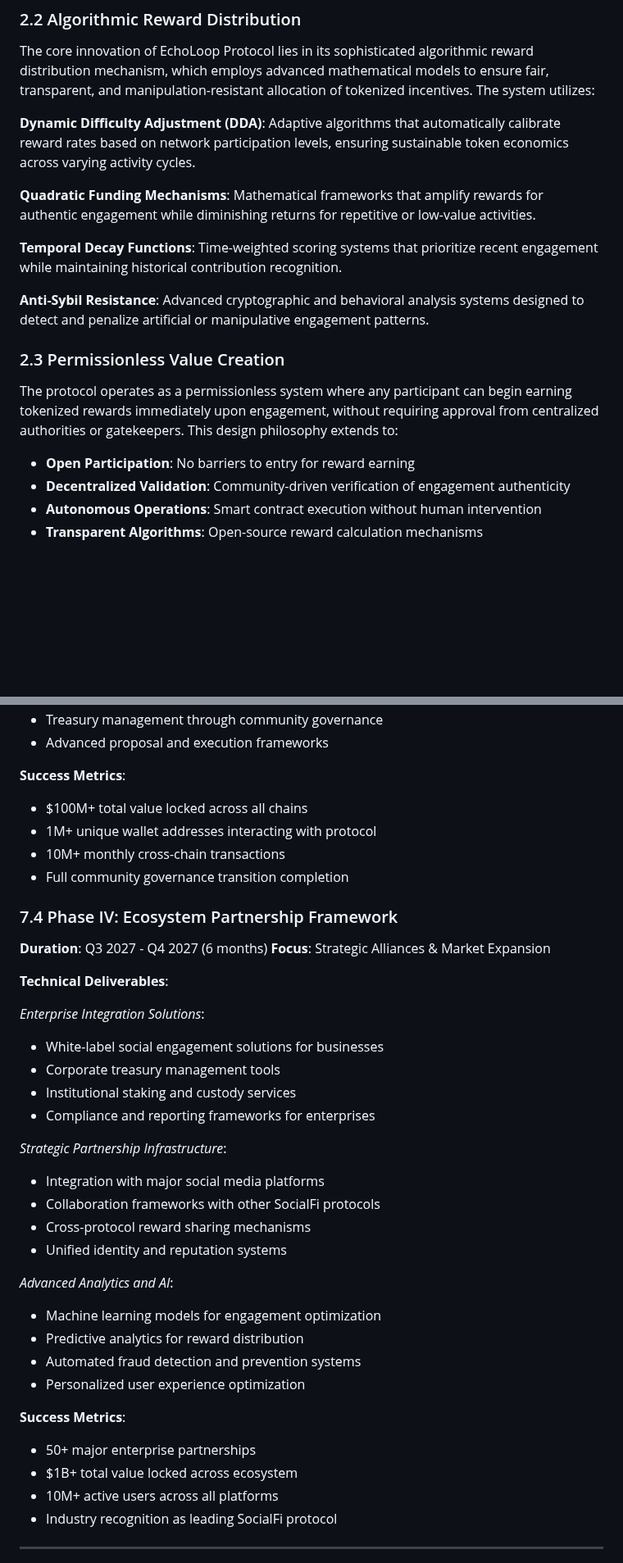
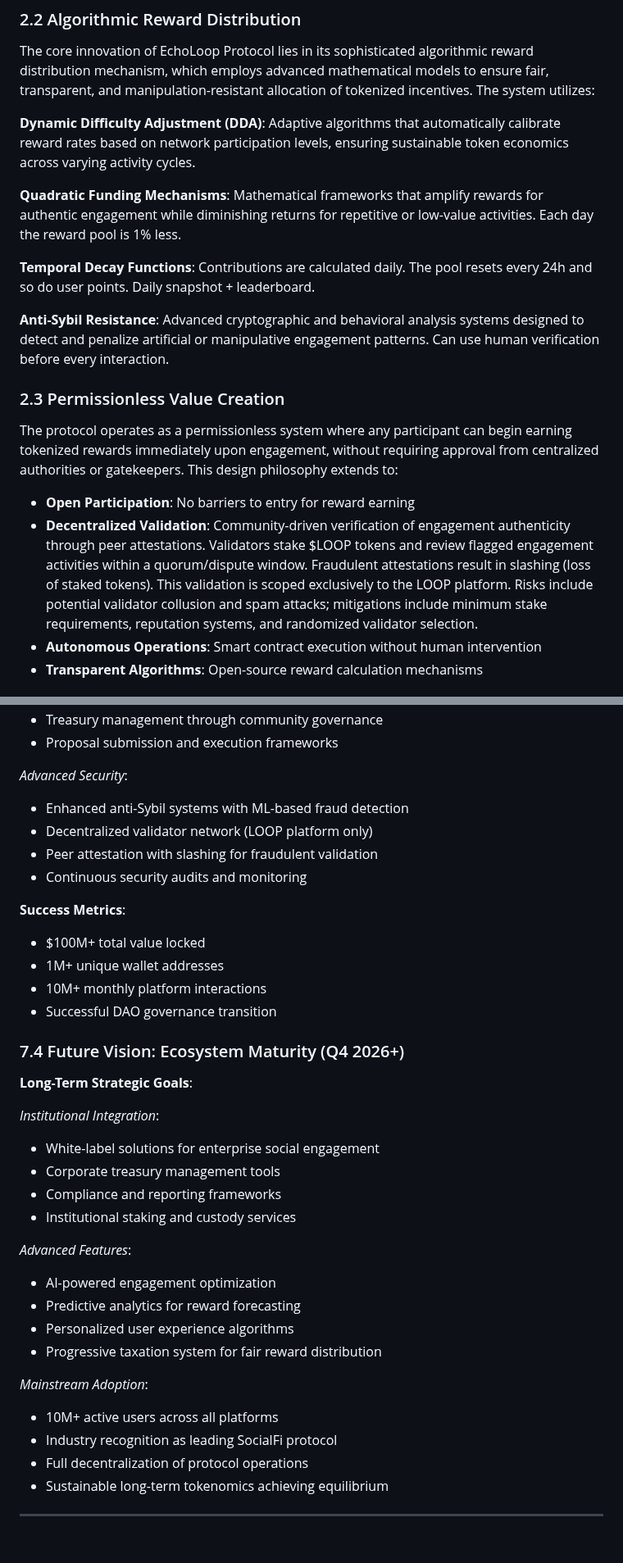
Before and after one commit to TommoHCIO/Echo-Loop, a Markdown page: whitepaper.md, 2 parts joined by grey strips. Shown at 82% size. Drawn GitHub-style; blank space fills up the shorter version.

```diff
--- a/whitepaper.md
+++ b/whitepaper.md
@@ -63,18 +62,18 @@ The core innovation of EchoLoop Protocol lies in its sophisticated algorithmic r
 
 **Dynamic Difficulty Adjustment (DDA)**: Adaptive algorithms that automatically calibrate reward rates based on network participation levels, ensuring sustainable token economics across varying activity cycles.
 
-**Quadratic Funding Mechanisms**: Mathematical frameworks that amplify rewards for authentic engagement while diminishing returns for repetitive or low-value activities.
+**Quadratic Funding Mechanisms**: Mathematical frameworks that amplify rewards for authentic engagement while diminishing returns for repetitive or low-value activities. Each day the reward pool is 1% less.
 
-**Temporal Decay Functions**: Time-weighted scoring systems that prioritize recent engagement while maintaining historical contribution recognition.
+**Temporal Decay Functions**: Contributions are calculated daily. The pool resets every 24h and so do user points. Daily snapshot + leaderboard.
 
-**Anti-Sybil Resistance**: Advanced cryptographic and behavioral analysis systems designed to detect and penalize artificial or manipulative engagement patterns.
+**Anti-Sybil Resistance**: Advanced cryptographic and behavioral analysis systems designed to detect and penalize artificial or manipulative engagement patterns. Can use human verification before every interaction.
 
 ### 2.3 Permissionless Value Creation
 
 The protocol operates as a permissionless system where any participant can begin earning tokenized rewards immediately upon engagement, without requiring approval from centralized authorities or gatekeepers. This design philosophy extends to:
 
 - **Open Participation**: No barriers to entry for reward earning
-- **Decentralized Validation**: Community-driven verification of engagement authenticity
+- **Decentralized Validation**: Community-driven verification of engagement authenticity through peer attestations. Validators stake $LOOP tokens and review flagged engagement activities within a quorum/dispute window. Fraudulent attestations result in slashing (loss of staked tokens). This validation is scoped exclusively to the LOOP platform. Risks include potential validator collusion and spam attacks; mitigations include minimum stake requirements, reputation systems, and randomized validator selection.
 - **Autonomous Operations**: Smart contract execution without human intervention
 - **Transparent Algorithms**: Open-source reward calculation mechanisms
 
@@ -425,42 +430,39 @@ EchoLoop Protocol generates sustainable revenue through multiple streams designe
 - Treasury management through community governance
-- Advanced proposal and execution frameworks
+- Proposal submission and execution frameworks
+
+*Advanced Security*:
+- Enhanced anti-Sybil systems with ML-based fraud detection
+- Decentralized validator network (LOOP platform only)
+- Peer attestation with slashing for fraudulent validation
+- Continuous security audits and monitoring
 
 **Success Metrics**:
-- $100M+ total value locked across all chains
-- 1M+ unique wallet addresses interacting with protocol
-- 10M+ monthly cross-chain transactions
-- Full community governance transition completion
+- $100M+ total value locked
+- 1M+ unique wallet addresses
+- 10M+ monthly platform interactions
+- Successful DAO governance transition
 
-### 7.4 Phase IV: Ecosystem Partnership Framework
+### 7.4 Future Vision: Ecosystem Maturity (Q4 2026+)
 
-**Duration**: Q3 2027 - Q4 2027 (6 months)
-**Focus**: Strategic Alliances & Market Expansion
+**Long-Term Strategic Goals**:
 
-**Technical Deliverables**:
+*Institutional Integration*:
+- White-label solutions for enterprise social engagement
+- Corporate treasury management tools
+- Compliance and reporting frameworks
+- Institutional staking and custody services
 
-*Enterprise Integration Solutions*:
-- White-label social engagement solutions for businesses
-- Corporate treasury management tools
-- Institutional staking and custody services
-- Compliance and reporting frameworks for enterprises
+*Advanced Features*:
+- AI-powered engagement optimization
+- Predictive analytics for reward forecasting
+- Personalized user experience algorithms
+- Progressive taxation system for fair reward distribution
 
-*Strategic Partnership Infrastructure*:
-- Integration with major social media platforms
-- Collaboration frameworks with other SocialFi protocols
-- Cross-protocol reward sharing mechanisms
-- Unified identity and reputation systems
-
-*Advanced Analytics and AI*:
-- Machine learning models for engagement optimization
-- Predictive analytics for reward distribution
-- Automated fraud detection and prevention systems
-- Personalized user experience optimization
-
-**Success Metrics**:
-- 50+ major enterprise partnerships
-- $1B+ total value locked across ecosystem
+*Mainstream Adoption*:
 - 10M+ active users across all platforms
 - Industry recognition as leading SocialFi protocol
+- Full decentralization of protocol operations
+- Sustainable long-term tokenomics achieving equilibrium
 
 ---
 
```
Also changed, not shown: other parts of whitepaper.md (+151 -111 lines).
